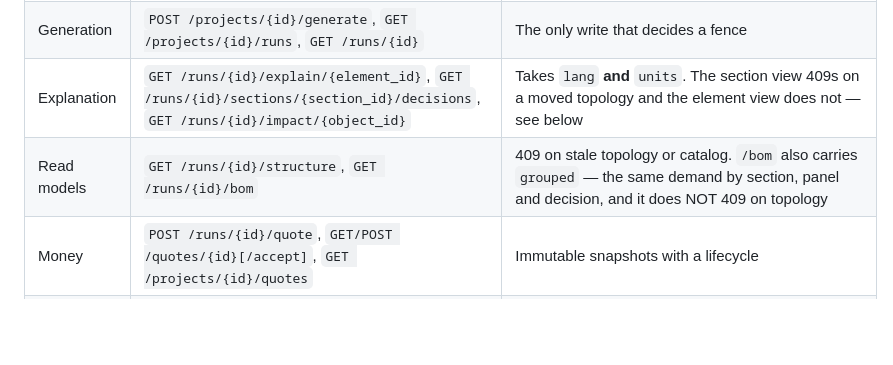
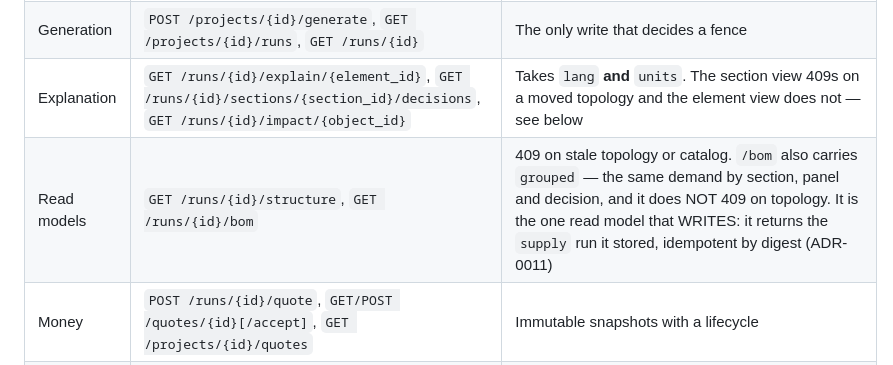
Before and after one commit to spicysauce1955-stack/BOM, a Markdown page: docs/architecture/04-backend.md, the part around the change. GitHub-like rendering; blank space fills up the shorter version.

```diff
--- a/docs/architecture/04-backend.md
+++ b/docs/architecture/04-backend.md
@@ -50,7 +50,7 @@ domain testable without a database and what keeps `generate()` reproducible.
 | Projects & topology | `GET/POST /projects`, `GET /projects/{id}`, `PUT /projects/{id}/topology` | Topology PUT bumps `revision` |
 | Generation | `POST /projects/{id}/generate`, `GET /projects/{id}/runs`, `GET /runs/{id}` | The only write that decides a fence |
 | Explanation | `GET /runs/{id}/explain/{element_id}`, `GET /runs/{id}/sections/{section_id}/decisions`, `GET /runs/{id}/impact/{object_id}` | Takes `lang` **and** `units`. The section view 409s on a moved topology and the element view does not — see below |
-| Read models | `GET /runs/{id}/structure`, `GET /runs/{id}/bom` | 409 on stale topology or catalog. `/bom` also carries `grouped` — the same demand by section, panel and decision, and it does NOT 409 on topology |
+| Read models | `GET /runs/{id}/structure`, `GET /runs/{id}/bom` | 409 on stale topology or catalog. `/bom` also carries `grouped` — the same demand by section, panel and decision, and it does NOT 409 on topology. It is the one read model that WRITES: it returns the `supply` run it stored, idempotent by digest (ADR-0011) |
 | Money | `POST /runs/{id}/quote`, `GET/POST /quotes/{id}[/accept]`, `GET /projects/{id}/quotes` | Immutable snapshots with a lifecycle |
 | Knowledge | `GET/POST /knowledge`, `POST /knowledge/{id}/{v}/retire`, `POST /knowledge/preview-impact` | Versioned; never edited in place |
 | Learning | `GET/POST /projects/{id}/corrections`, `POST /projects/{id}/propose-knowledge`, `GET /candidates`, `POST /candidates/{id}/{v}/review` | Candidates are inert. The GET is filterable by `decision_ref`/`element_ref`/`generation_run_id` |
```
Also changed, not shown: docs/adr/0011-design-and-supply-identity.md (added, +84 -0 lines), plan/open-work.md (+44 -15 lines).
